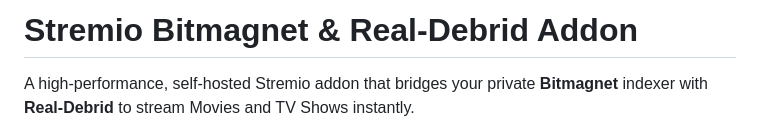
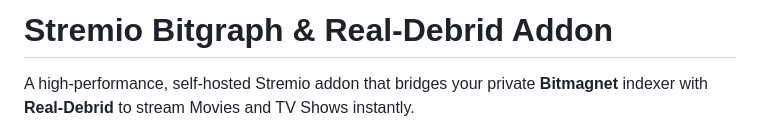
Before and after one commit to kiskey/stremio-bitgraph, a Markdown page: Readme.md, the part around the change. GitHub-like rendering.

```diff
--- a/Readme.md
+++ b/Readme.md
@@ -1,4 +1,4 @@
-# Stremio Bitmagnet & Real-Debrid Addon
+# Stremio Bitgraph & Real-Debrid Addon
 
 A high-performance, self-hosted Stremio addon that bridges your private **Bitmagnet** indexer with **Real-Debrid** to stream Movies and TV Shows instantly.
 
```
